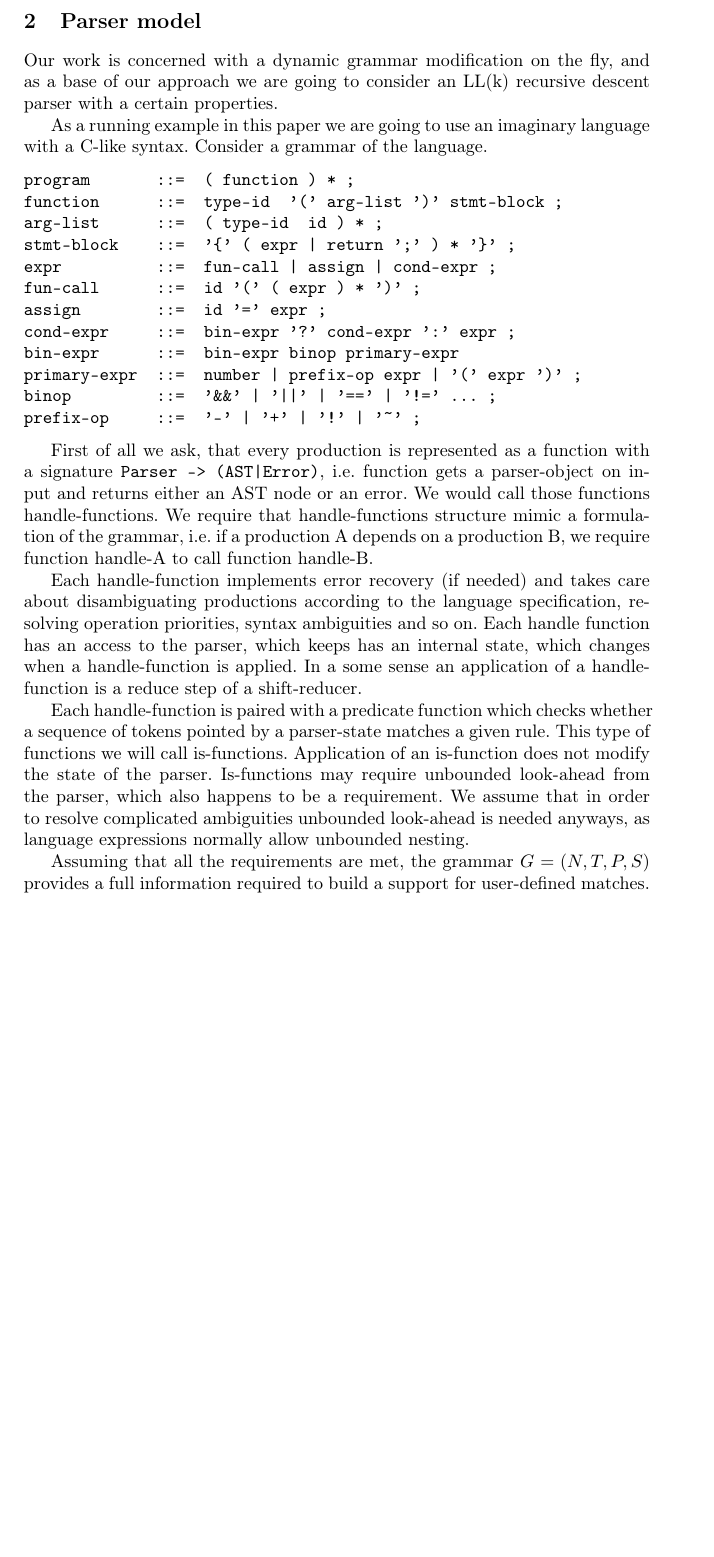
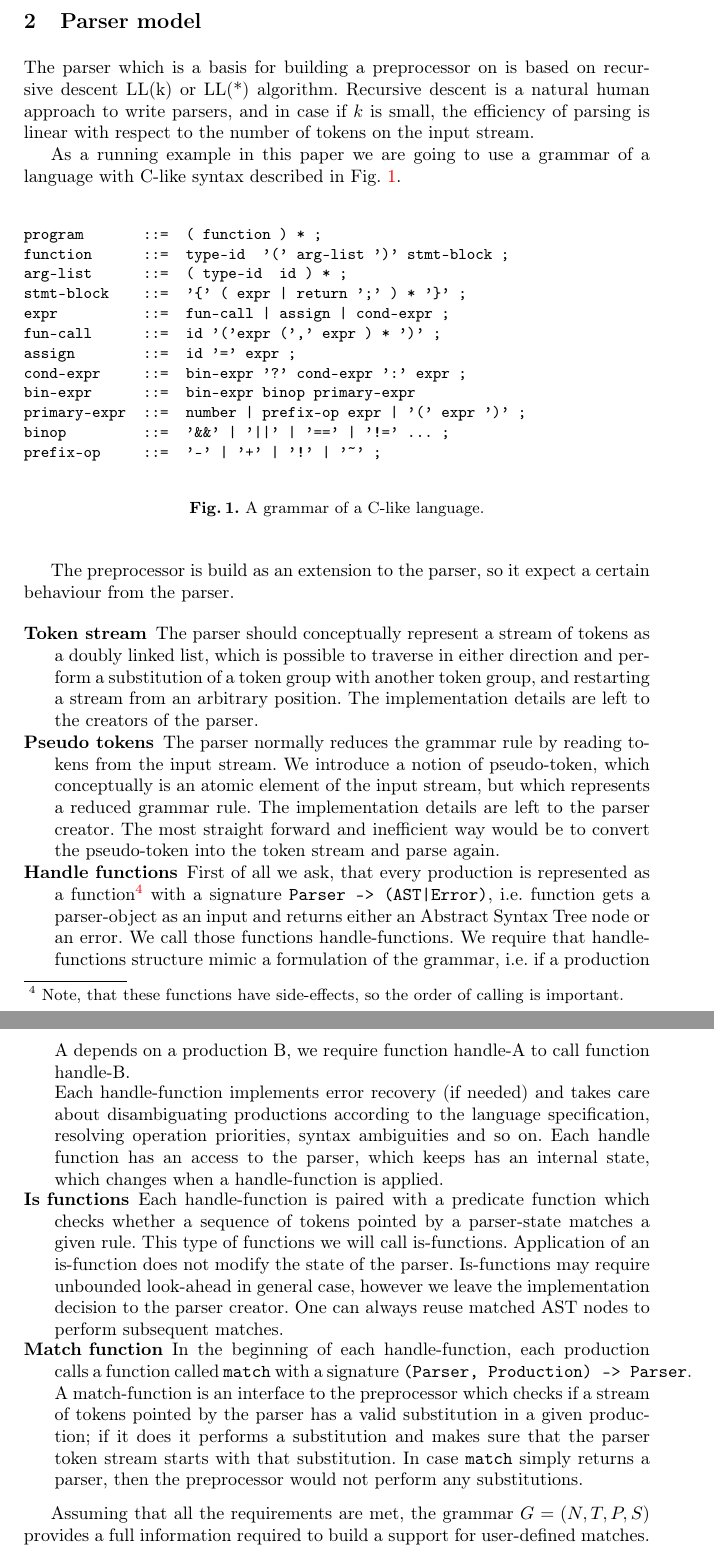
Before and after one commit to junniest/bach_test_repo, a LaTeX thesis (paper/paper.tex, which reads paper/parser-model.tex): part of page 4 of 15 before the commit and two parts of pages 4 and 5 of 16 after it, the two joined at a grey line, cut so that both start at the same text, the shorter picture padded with empty space. Compiled offline with pdfLaTeX.

Commit message:
Section about the model of the parser.

```diff
--- a/paper/paper.tex
+++ b/paper/paper.tex
@@ -4,7 +4,8 @@
 \usepackage[utf8x]{inputenc}
 \usepackage[russian, english]{babel}
 \usepackage{color}
-\usepackage[colorlinks,bookmarksopen,bookmarksnumbered,citecolor=red,urlcolor=red]{hyperref}
+\usepackage[colorlinks,bookmarksopen,bookmarksnumbered,%
+            citecolor=red,urlcolor=red]{hyperref}
 \usepackage{graphicx}
 \usepackage{listings}
 
--- a/paper/parser-model.tex
+++ b/paper/parser-model.tex
@@ -1,19 +1,24 @@
 \section{\label{sec:parser}Parser model}
 
-Our work is concerned with a dynamic grammar modification on the
-fly, and as a base of our approach we are going to consider an
-LL(k) recursive descent parser with a certain properties.
+The parser which is a basis for building a preprocessor on is
+based on recursive descent LL(k) or LL(*) algorithm.  Recursive
+descent is a natural human approach to write parsers, and in
+case if $k$ is small, the efficiency of parsing is linear with
+respect to the number of tokens on the input stream.
 
-As a running example in this paper we are going to use an imaginary
-language with a C-like syntax.  Consider a grammar of the language.
+As a running example in this paper we are going to use a
+grammar of a language with C-like syntax described in
+Fig.~\ref{fig:grammar}.
 
+\begin{figure}[h!]
+\centering
 \begin{verbatim}
 program       ::=  ( function ) * ;
 function      ::=  type-id  '(' arg-list ')' stmt-block ;
 arg-list      ::=  ( type-id  id ) * ;
 stmt-block    ::=  '{' ( expr | return ';' ) * '}' ;
 expr          ::=  fun-call | assign | cond-expr ;
-fun-call      ::=  id '(' ( expr ) * ')' ;
+fun-call      ::=  id '('expr (',' expr ) * ')' ;
 assign        ::=  id '=' expr ;
 cond-expr     ::=  bin-expr '?' cond-expr ':' expr ;
 bin-expr      ::=  bin-expr binop primary-expr
@@ -21,33 +26,66 @@ primary-expr  ::=  number | prefix-op expr | '(' expr ')' ;
 binop         ::=  '&&' | '||' | '==' | '!=' ... ;
 prefix-op     ::=  '-' | '+' | '!' | '~' ;
 \end{verbatim}
+\caption{\label{fig:grammar}A grammar of a C-like language.}
+\end{figure}
 
-% These are the requirements.
-First of all we ask, that every production is represented as a function
-with a signature \verb/Parser -> (AST|Error)/, i.e. function gets a
-parser-object on input and returns either an AST node or an error.
-We would call those functions handle-functions. We require that
-handle-functions structure mimic a formulation of the grammar,
-i.e. if a production A depends on a production B, we require
-function handle-A to call function handle-B.
+The preprocessor is build as an extension to the parser, so
+it expect a certain behaviour from the parser.
 
-Each handle-function implements error recovery (if needed) and takes
-care about disambiguating productions according to the language
-specification, resolving operation priorities, syntax ambiguities
-and so on.  Each handle function has an access to the parser, which
-keeps has an internal state, which changes when a handle-function
-is applied.  In a some sense an application of a handle-function
-is a reduce step of a shift-reducer.
+\begin{description}
+    \item[Token stream] The parser should conceptually represent
+    a stream of tokens as a doubly linked list, which is possible
+    to traverse in either direction and perform a substitution of
+    a token group with another token group, and restarting a
+    stream from an arbitrary position.  The implementation details
+    are left to the creators of the parser.
 
-Each handle-function is paired with a predicate function which checks
-whether a sequence of tokens pointed by a parser-state matches a
-given rule.  This type of functions we will call is-functions.
-Application of an is-function does not modify the state of
-the parser.  Is-functions may require unbounded look-ahead from
-the parser, which also happens to be a requirement.  We assume that in
-order to resolve complicated ambiguities unbounded look-ahead is needed
-anyways, as language expressions normally allow unbounded nesting.
+    \item[Pseudo tokens] The parser normally reduces the grammar rule
+    by reading tokens from the input stream.  We introduce a notion
+    of pseudo-token, which conceptually is an atomic element of the
+    input stream, but which represents a reduced grammar rule.  The
+    implementation details are left to the parser creator.  The most
+    straight forward and inefficient way would be to convert the
+    pseudo-token into the token stream and parse again.
 
+    \item[Handle functions] First of all we ask, that every production
+    is represented as a function\footnote{Note, that these functions
+    have side-effects, so the order of calling is important.} with a
+    signature \verb/Parser -> (AST|Error)/, i.e. function gets a
+    parser-object as an input and returns either an Abstract Syntax Tree
+    node or an error.  We call those functions handle-functions. We
+    require that handle-functions structure mimic a formulation of the
+    grammar, i.e.  if a production A depends on a production B, we
+    require function handle-A to call function handle-B.
+
+    Each handle-function implements error recovery (if needed) and takes
+    care about disambiguating productions according to the language
+    specification, resolving operation priorities, syntax ambiguities
+    and so on.  Each handle function has an access to the parser, which
+    keeps has an internal state, which changes when a handle-function is
+    applied.
+    %In a some sense an application of a handle-function
+    %is a reduce step of a shift-reducer.
+
+    \item[Is functions] Each handle-function is paired with a predicate
+    function which checks whether a sequence of tokens pointed by a
+    parser-state matches a given rule.  This type of functions we will
+    call is-functions.  Application of an is-function does not modify
+    the state of the parser.  Is-functions may require unbounded
+    look-ahead in general case, however we leave the implementation
+    decision to the parser creator.  One can always reuse matched AST
+    nodes to perform subsequent matches.
+
+    \item[Match function] In the beginning of each handle-function, each
+    production calls a function called \verb|match| with a signature
+    \verb/(Parser, Production) -> Parser/.  A match-function is an
+    interface to the preprocessor which checks if a stream of tokens
+    pointed by the parser has a valid substitution in a given
+    production; if it does it performs a substitution and makes sure
+    that the parser token stream starts with that substitution.  In
+    case \verb|match| simply returns a parser, then the preprocessor\
+    would not perform any substitutions.
+\end{description}
 
 Assuming that all the requirements are met, the grammar $G = (N, T, P,
 S)$ provides a full information required to build a support for
```
Also changed, not shown: paper/paper.bib (+9 -3 lines), paper/Makefile, paper/paper.tex (2 more changed lines).
